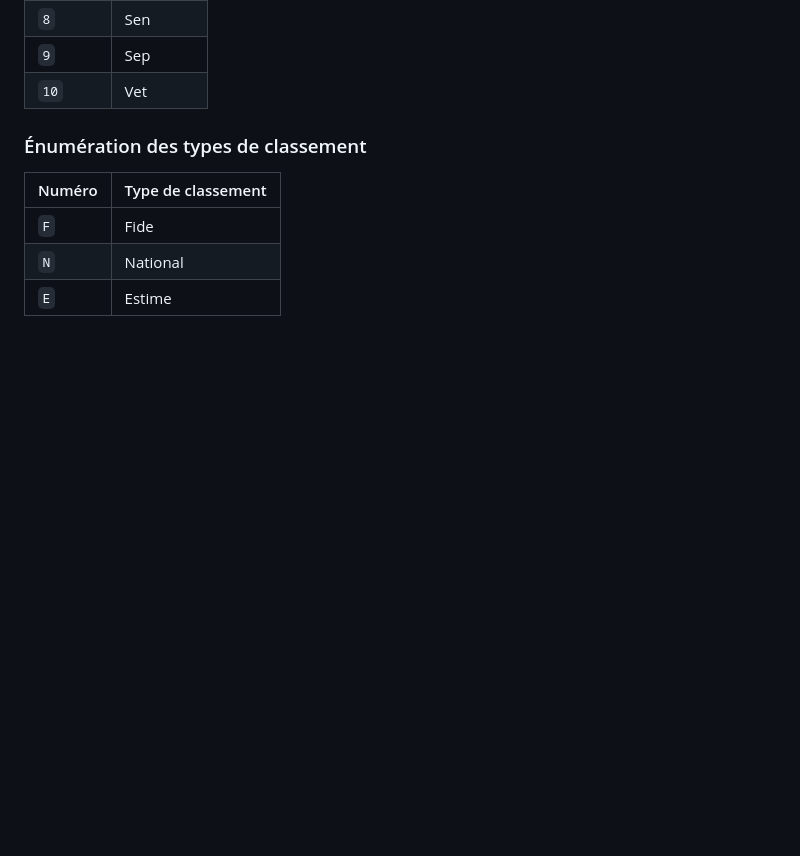
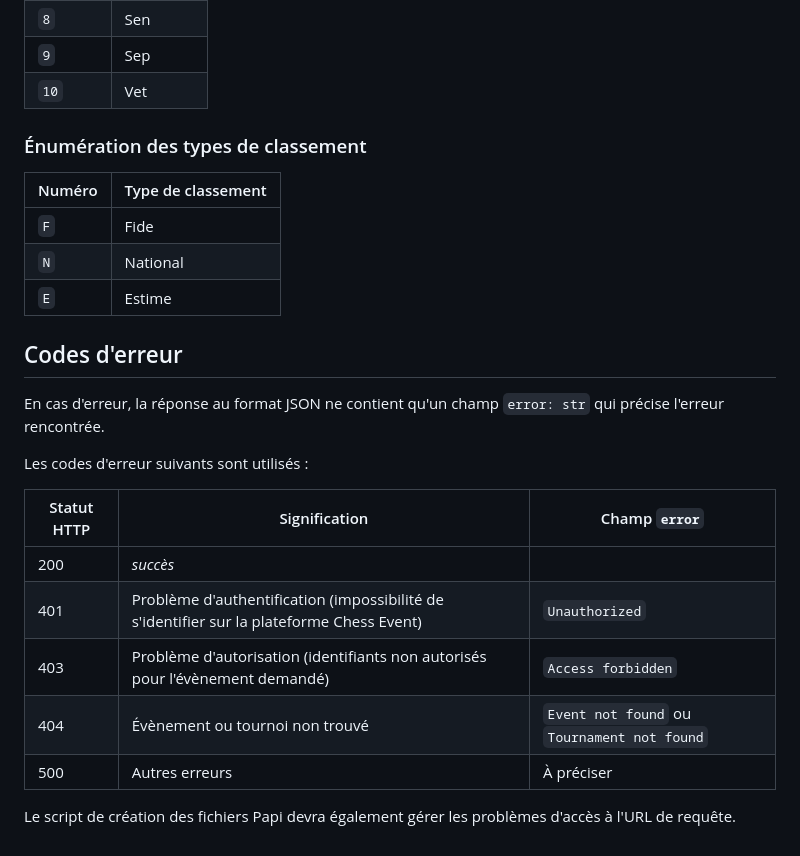
Before and after one commit to papi-web-org/papi-web, a Markdown page: docs/99-chess-event.md, the part around the change printed below. Drawn GitHub-style; blank space fills up the shorter version.

```diff
--- a/docs/99-chess-event.md
+++ b/docs/99-chess-event.md
@@ -174,3 +186,19 @@ Les données attendues sont un dictionnaire au format JSON dans le corps de la r
 | `F`    | Fide               |
 | `N`    | National           |
 | `E`    | Estime             |
+
+## Codes d'erreur
+
+En cas d'erreur, la réponse au format JSON ne contient qu'un champ `error: str` qui précise l'erreur rencontrée.
+
+Les codes d'erreur suivants sont utilisés :
+
+| Statut HTTP | Signification                                                                             | Champ `error`                               |
+|-------------|-------------------------------------------------------------------------------------------|---------------------------------------------|
+| 200         | _succès_                                                                                  |                                             |
+| 401         | Problème d'authentification (impossibilité de s'identifier sur la plateforme Chess Event) | `Unauthorized`                              |
+| 403         | Problème d'autorisation (identifiants non autorisés pour l'évènement demandé)             | `Access forbidden`                          |
+| 404         | Évènement ou tournoi non trouvé                                                           | `Event not found` ou `Tournament not found` |
+| 500         | Autres erreurs                                                                            | À préciser                                  |
+
+Le script de création des fichiers Papi devra également gérer les problèmes d'accès à l'URL de requête.
```
Also changed, not shown: other parts of docs/99-chess-event.md (+30 -18 lines).
